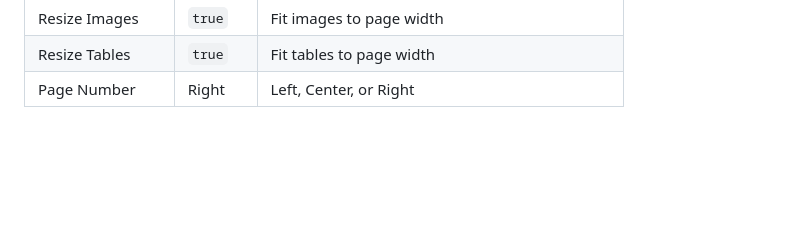
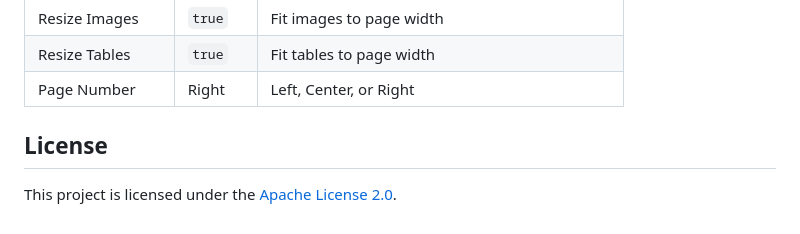
Before and after one commit to logus2k/doco, a Markdown page: README.md, the part around the change. Drawn GitHub-style; blank space fills up the shorter version.

Commit message:
Add Apache 2.0 license

```diff
--- a/README.md
+++ b/README.md
@@ -146,3 +146,7 @@ doco/
 | Resize Images | `true` | Fit images to page width |
 | Resize Tables | `true` | Fit tables to page width |
 | Page Number | Right | Left, Center, or Right |
+
+## License
+
+This project is licensed under the [Apache License 2.0](LICENSE).
```
